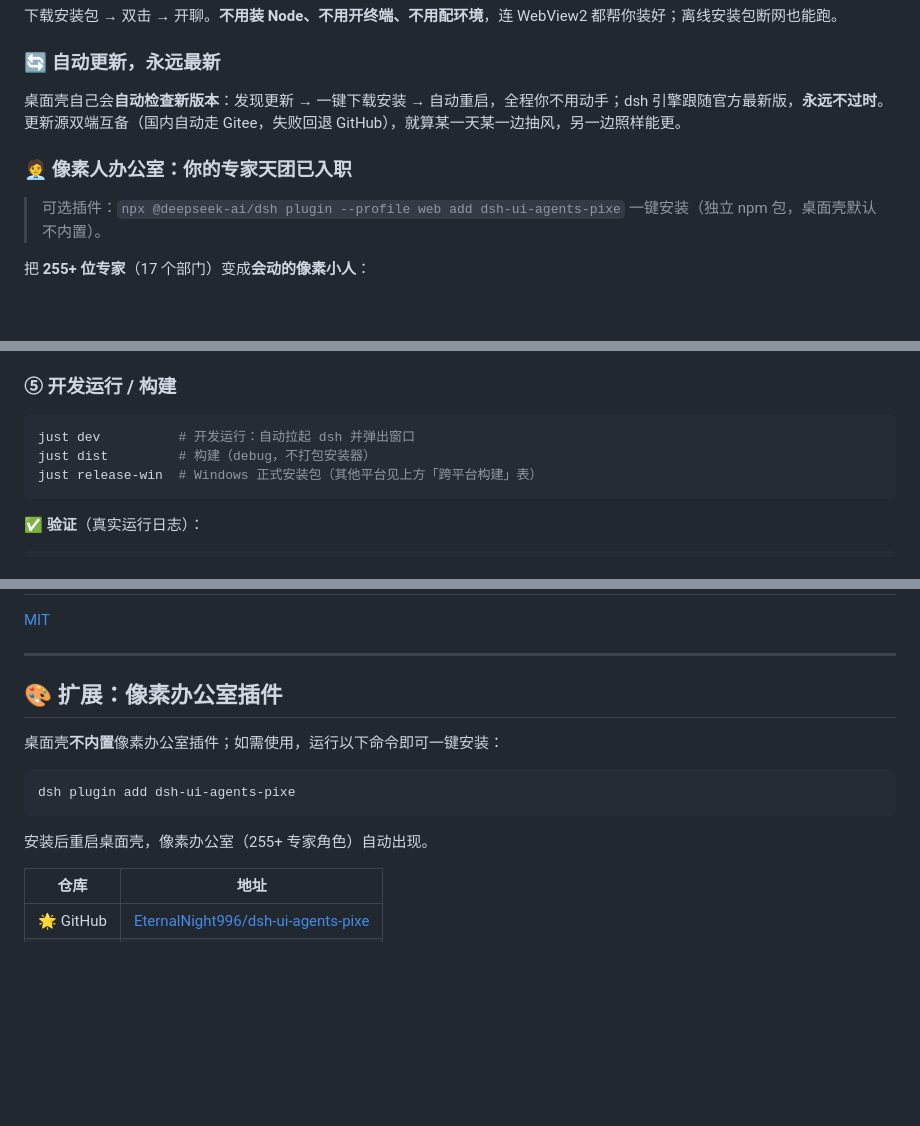
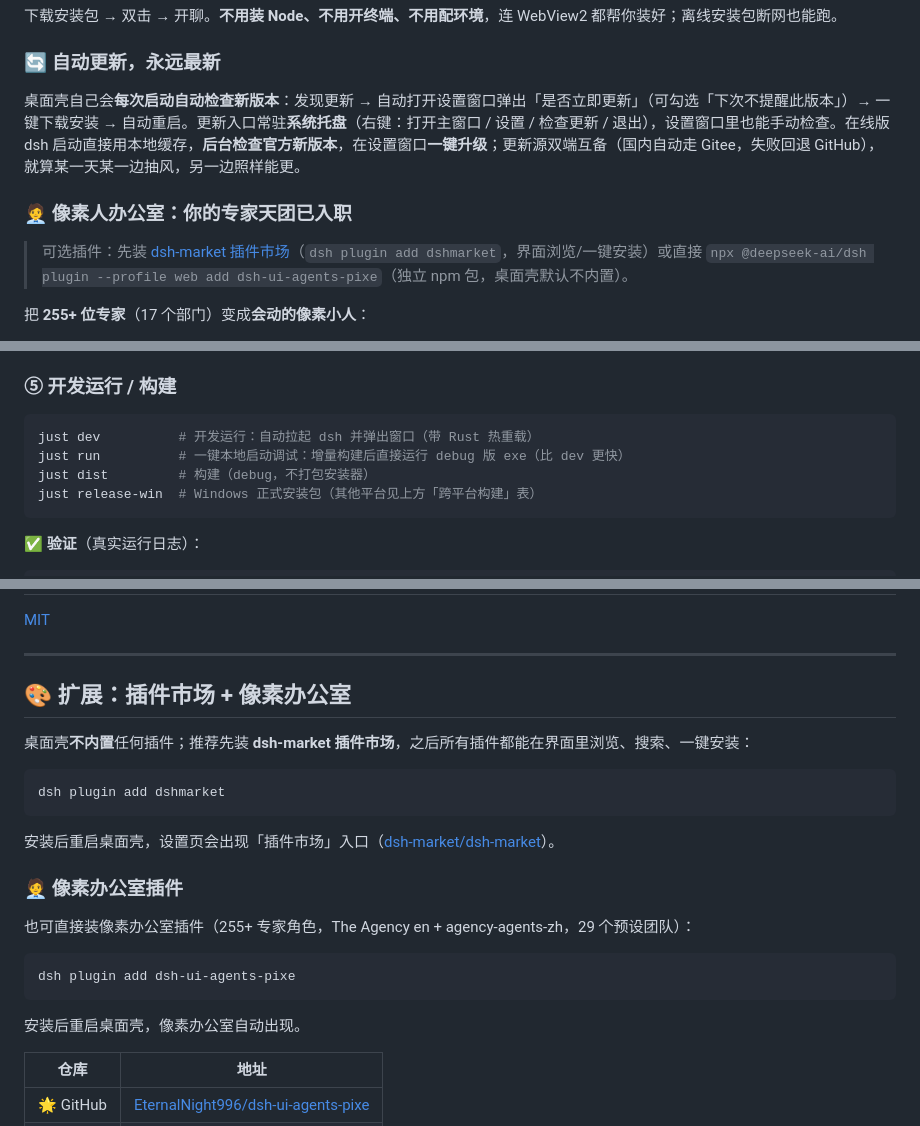
Before and after one commit to EternalNight996/dsh-desktop, a Markdown page: README.md, 3 parts joined by grey strips. GitHub-like rendering; blank space fills up the shorter version.

Commit message:
docs: README 推荐安装 dsh-market 插件市场；同步自动更新/托盘/一键运行等迭代说明

````diff
--- a/README.md
+++ b/README.md
@@ -36,11 +36,11 @@
 
 ### 🔄 自动更新，永远最新
 
-桌面壳自己会**自动检查新版本**：发现更新 → 一键下载安装 → 自动重启，全程你不用动手；dsh 引擎跟随官方最新版，**永远不过时**。更新源双端互备（国内自动走 Gitee，失败回退 GitHub），就算某一天某一边抽风，另一边照样能更。
+桌面壳自己会**每次启动自动检查新版本**：发现更新 → 自动打开设置窗口弹出「是否立即更新」（可勾选「下次不提醒此版本」）→ 一键下载安装 → 自动重启。更新入口常驻**系统托盘**（右键：打开主窗口 / 设置 / 检查更新 / 退出），设置窗口里也能手动检查。在线版 dsh 启动直接用本地缓存，**后台检查官方新版本**，在设置窗口**一键升级**；更新源双端互备（国内自动走 Gitee，失败回退 GitHub），就算某一天某一边抽风，另一边照样能更。
 
 ### 🧑‍💼 像素人办公室：你的专家天团已入职
 
-> 可选插件：`npx @deepseek-ai/dsh plugin --profile web add dsh-ui-agents-pixe` 一键安装（独立 npm 包，桌面壳默认不内置）。
+> 可选插件：先装 [dsh-market 插件市场](https://github.com/dsh-market/dsh-market)（`dsh plugin add dshmarket`，界面浏览/一键安装）或直接 `npx @deepseek-ai/dsh plugin --profile web add dsh-ui-agents-pixe`（独立 npm 包，桌面壳默认不内置）。
 
 把 **255+ 位专家**（17 个部门）变成**会动的像素小人**：
 
@@ -258,7 +258,8 @@ just vendor
 ### ⑤ 开发运行 / 构建
 
 ```sh
-just dev          # 开发运行：自动拉起 dsh 并弹出窗口
+just dev          # 开发运行：自动拉起 dsh 并弹出窗口（带 Rust 热重载）
+just run          # 一键本地启动调试：增量构建后直接运行 debug 版 exe（比 dev 更快）
 just dist         # 构建（debug，不打包安装器）
 just release-win  # Windows 正式安装包（其他平台见上方「跨平台构建」表）
 ```
@@ -361,15 +362,25 @@ node scripts/publish-update.mjs --notes "更新说明"
 
 ---
 
-## 🎨 扩展：像素办公室插件
+## 🎨 扩展：插件市场 + 像素办公室
 
-桌面壳**不内置**像素办公室插件；如需使用，运行以下命令即可一键安装：
+桌面壳**不内置**任何插件；推荐先装 **dsh-market 插件市场**，之后所有插件都能在界面里浏览、搜索、一键安装：
+
+```sh
+dsh plugin add dshmarket
+```
+
+安装后重启桌面壳，设置页会出现「插件市场」入口（[dsh-market/dsh-market](https://github.com/dsh-market/dsh-market)）。
+
+### 🧑‍💼 像素办公室插件
+
+也可直接装像素办公室插件（255+ 专家角色，The Agency en + agency-agents-zh，29 个预设团队）：
 
 ```sh
 dsh plugin add dsh-ui-agents-pixe
 ```
 
-安装后重启桌面壳，像素办公室（255+ 专家角色）自动出现。
+安装后重启桌面壳，像素办公室自动出现。
 
 | 仓库 | 地址 |
 |---|---|
````
Also changed, not shown: other parts of README.md (+5 -5 lines).
